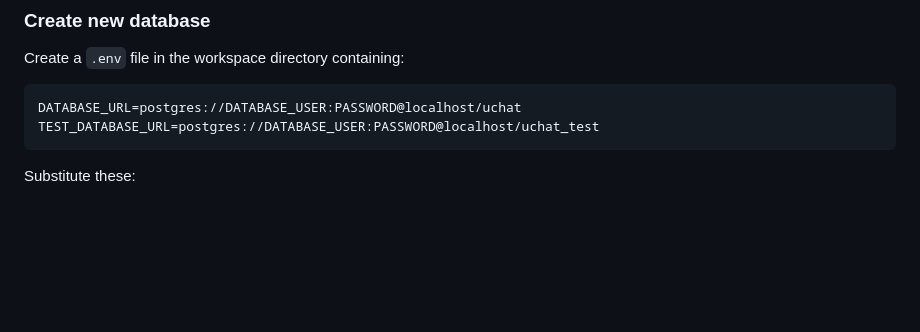
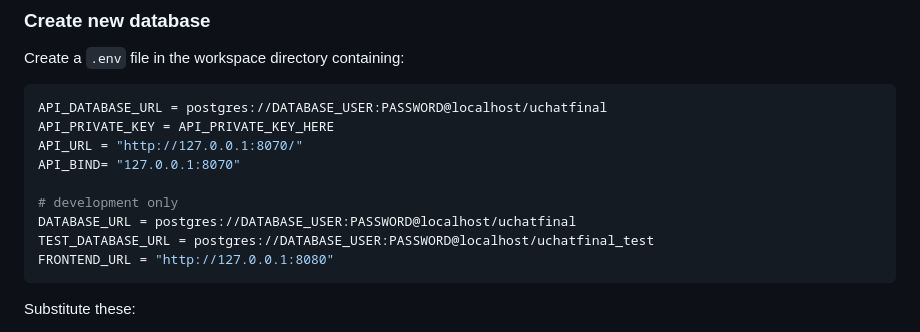
Before and after one commit to ishaaqziyan/Uchat-app, a Markdown page: README.md, the part around the change. Drawn GitHub-style; blank space fills up the shorter version.

Commit message:
Update README.md
Added some fixes to Readme

````diff
--- a/README.md
+++ b/README.md
@@ -80,8 +80,15 @@ be packaged separately depending on your operating system and package manager
 Create a `.env` file in the workspace directory containing:
 
 ```bash
-DATABASE_URL=postgres://DATABASE_USER:PASSWORD@localhost/uchat
-TEST_DATABASE_URL=postgres://DATABASE_USER:PASSWORD@localhost/uchat_test
+API_DATABASE_URL = postgres://DATABASE_USER:PASSWORD@localhost/uchatfinal
+API_PRIVATE_KEY = API_PRIVATE_KEY_HERE
+API_URL = "http://127.0.0.1:8070/"
+API_BIND= "127.0.0.1:8070"
+
+# development only
+DATABASE_URL = postgres://DATABASE_USER:PASSWORD@localhost/uchatfinal
+TEST_DATABASE_URL = postgres://DATABASE_USER:PASSWORD@localhost/uchatfinal_test
+FRONTEND_URL = "http://127.0.0.1:8080"
 ```
 
 
````
